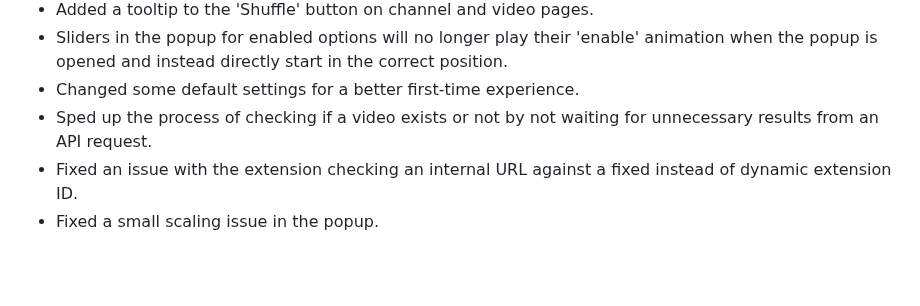
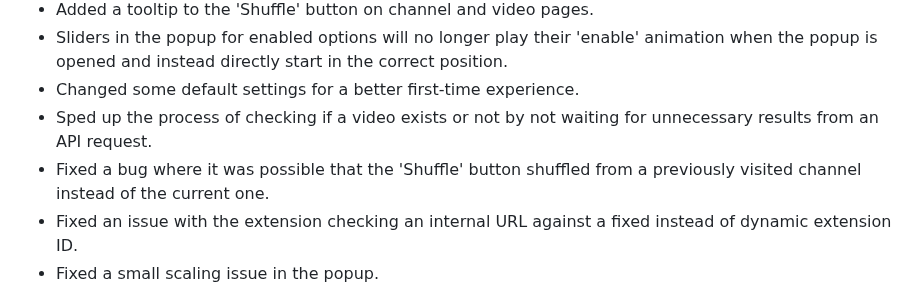
Before and after one commit to NikkelM/Random-YouTube-Video, a Markdown page: CHANGELOG.md, the part around the change. Drawn GitHub-style; blank space fills up the shorter version.

Commit message:
Updated channel

```diff
--- a/CHANGELOG.md
+++ b/CHANGELOG.md
@@ -12,6 +12,7 @@
 - Sliders in the popup for enabled options will no longer play their 'enable' animation when the popup is opened and instead directly start in the correct position.
 - Changed some default settings for a better first-time experience.
 - Sped up the process of checking if a video exists or not by not waiting for unnecessary results from an API request.
+- Fixed a bug where it was possible that the 'Shuffle' button shuffled from a previously visited channel instead of the current one.
 - Fixed an issue with the extension checking an internal URL against a fixed instead of dynamic extension ID.
 - Fixed a small scaling issue in the popup.
 <!--Releasenotes end-->
```
